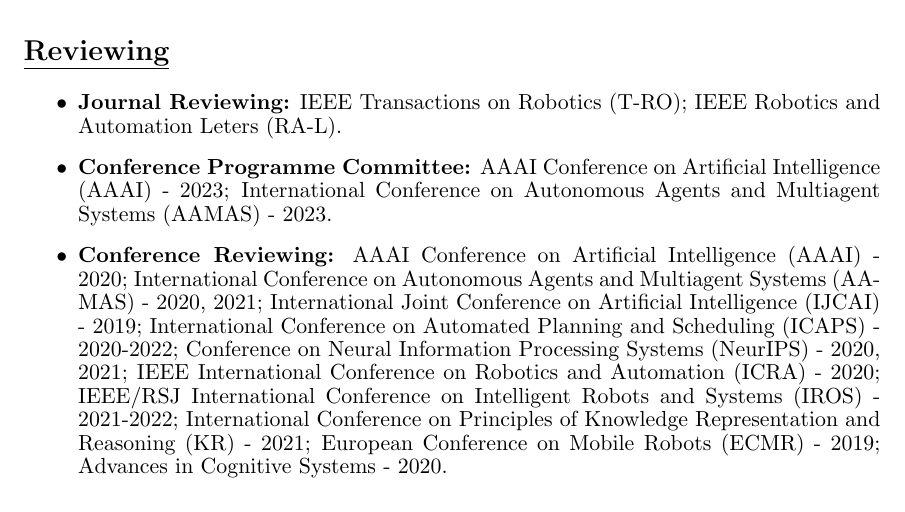
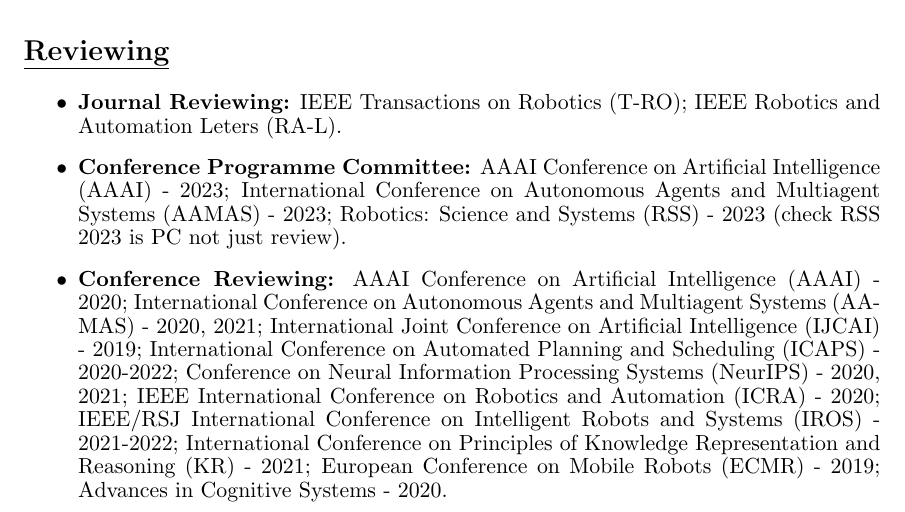
Before and after one commit to charlie1329/CV, a LaTeX CV (CV_Charlie_Street.tex): part of page 3 of 3, cut so that both start at the same text. Compiled offline with pdfLaTeX.

Commit message:
Update with RSS 2023

```diff
--- a/CV_Charlie_Street.tex
+++ b/CV_Charlie_Street.tex
@@ -173,7 +173,7 @@
 \section*{\underline{Reviewing}}
 \begin{itemize}
 \item \textbf{Journal Reviewing:} IEEE Transactions on Robotics (T-RO); IEEE Robotics and Automation Leters (RA-L).
-\item \textbf{Conference Programme Committee:}  AAAI Conference on Artificial Intelligence (AAAI) - 2023; International Conference on Autonomous Agents and Multiagent Systems (AAMAS) - 2023.
+\item \textbf{Conference Programme Committee:}  AAAI Conference on Artificial Intelligence (AAAI) - 2023; International Conference on Autonomous Agents and Multiagent Systems (AAMAS) - 2023;  Robotics: Science and Systems (RSS) - 2023 (check RSS 2023 is PC not just review).
 \item \textbf{Conference Reviewing:} AAAI Conference on Artificial Intelligence (AAAI) - 2020; International Conference on Autonomous Agents and Multiagent Systems (AAMAS) - 2020, 2021; International Joint Conference on Artificial Intelligence (IJCAI) - 2019; International Conference on Automated Planning and Scheduling (ICAPS) - 2020-2022; Conference on Neural Information Processing Systems (NeurIPS) - 2020, 2021; IEEE International Conference on Robotics and Automation (ICRA) - 2020; IEEE/RSJ International Conference on Intelligent Robots and Systems (IROS) - 2021-2022; International Conference on Principles of Knowledge Representation and Reasoning (KR) - 2021; European Conference on Mobile Robots (ECMR) - 2019; Advances in Cognitive Systems - 2020.
 
 \end{itemize}
```
Also changed, not shown: CV_Charlie_Street.pdf.
